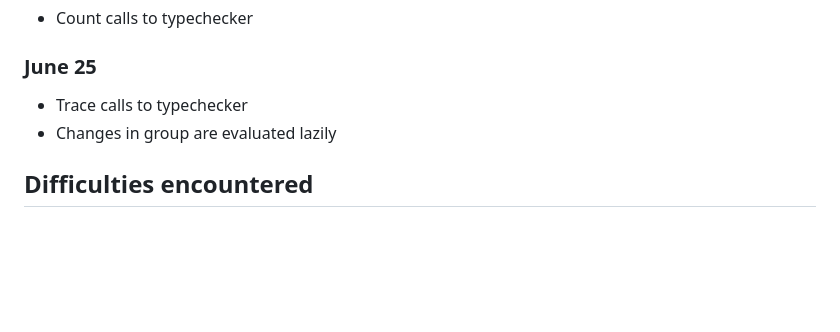
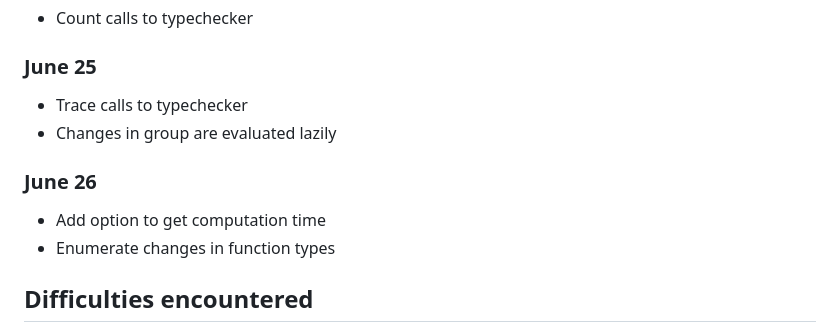
Before and after one commit to Arthi-chaud/seminal-haskell, a Markdown page: logbook.md, the part around the change. GitHub-like rendering; blank space fills up the shorter version.

Commit message:
Update Logbook

```diff
--- a/logbook.md
+++ b/logbook.md
@@ -160,6 +160,11 @@
 - Trace calls to typechecker
 - Changes in group are evaluated lazily
 
+### June 26
+
+- Add option to get computation time
+- Enumerate changes in function types
+
 ## Difficulties encountered
 
 - Removing declaration might lead to standalone type signature, which is not allowed in Haskell. The solution was to, along with removing the said declaration, set its value to undefined
```
